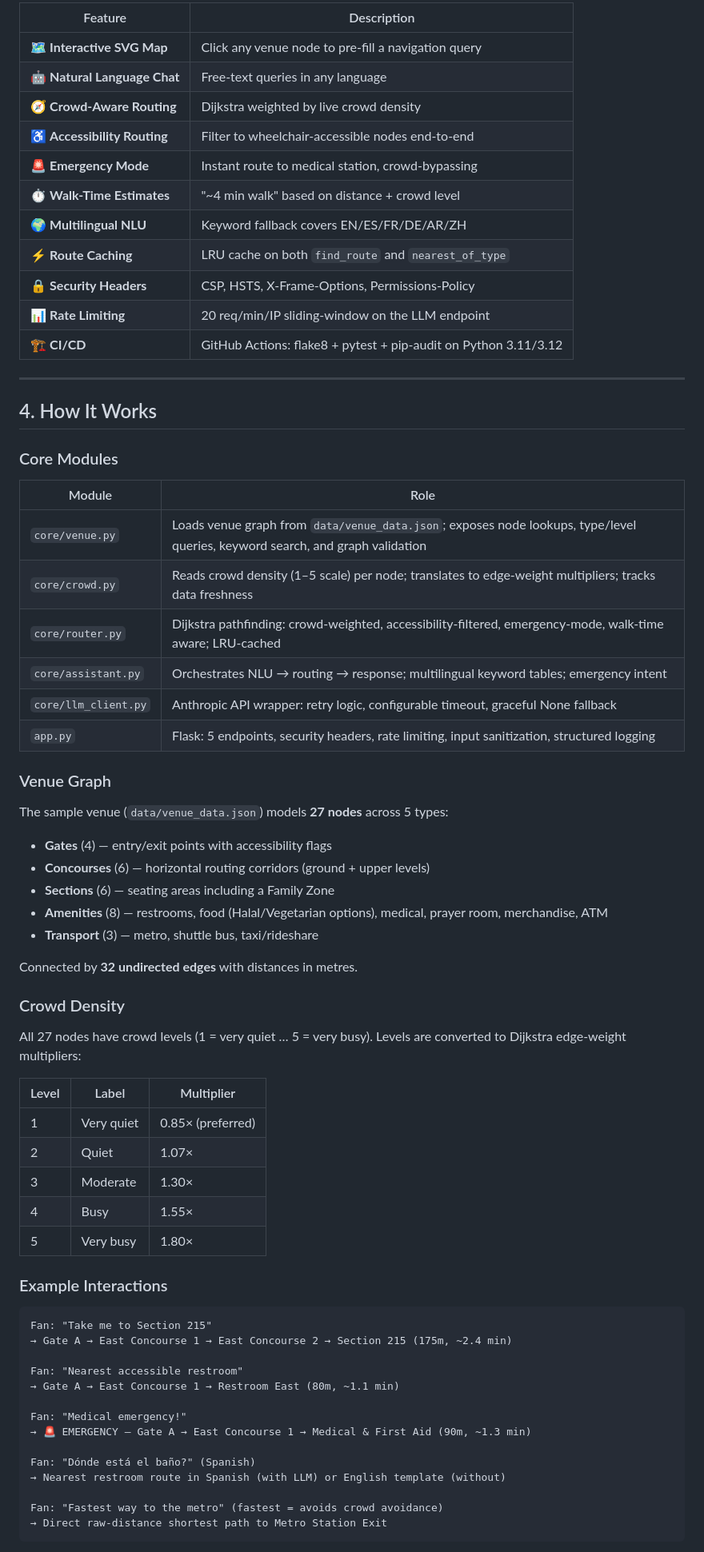
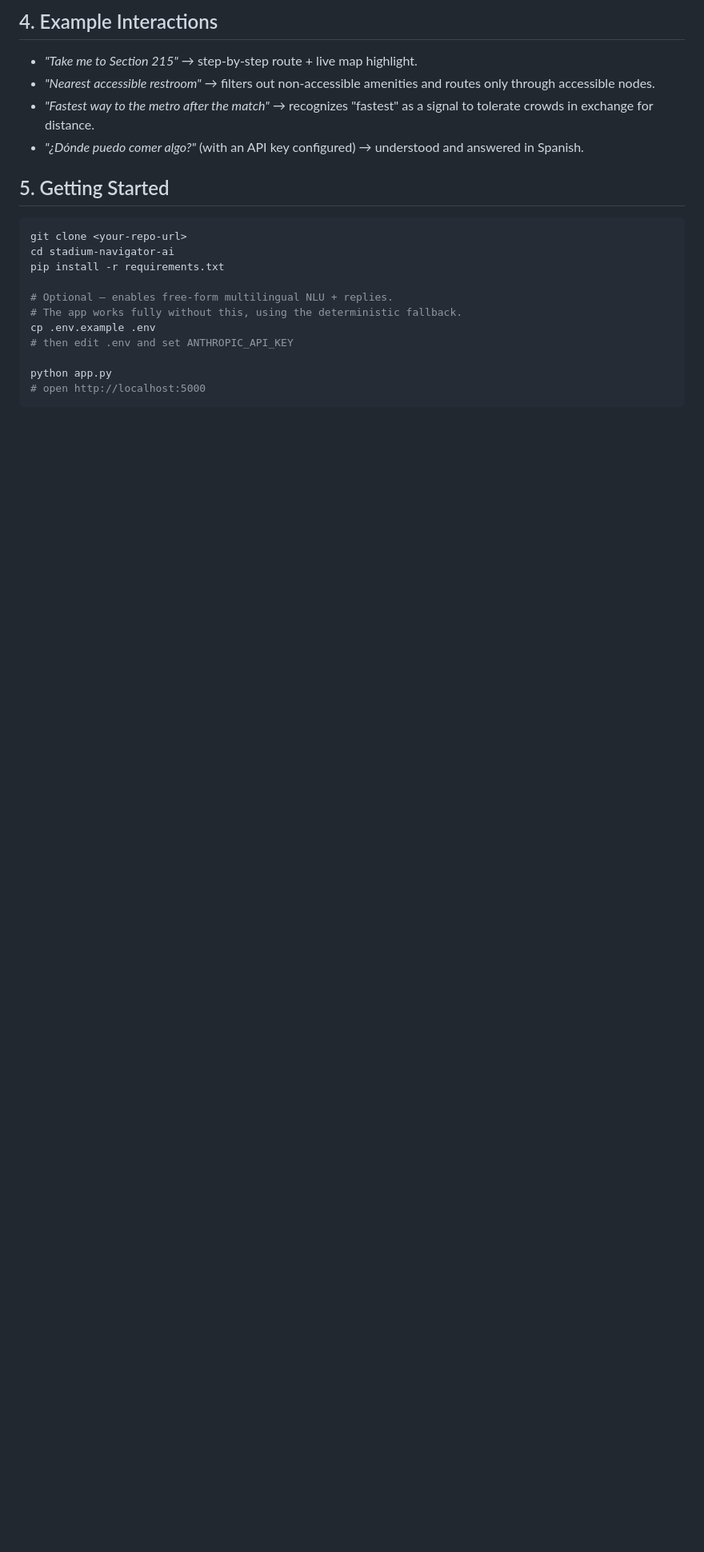
Before and after one commit to subbaraoguggilam/Stadium_navigator_ai, a Markdown page: README.md, the part around one of its changes. Shown at 80% size. GitHub-like rendering; blank space fills up the shorter version.

````diff
--- a/README.md
+++ b/README.md
@@ -87,72 +95,27 @@ A reviewer can grade the full assistant functionality without provisioning any A
 
-| Feature | Description |
-|---------|-------------|
-| 🗺️ **Interactive SVG Map** | Click any venue node to pre-fill a navigation query |
-| 🤖 **Natural Language Chat** | Free-text queries in any language |
-| 🧭 **Crowd-Aware Routing** | Dijkstra weighted by live crowd density |
-| ♿ **Accessibility Routing** | Filter to wheelchair-accessible nodes end-to-end |
-| 🚨 **Emergency Mode** | Instant route to medical station, crowd-bypassing |
-| ⏱️ **Walk-Time Estimates** | "~4 min walk" based on distance + crowd level |
-| 🌍 **Multilingual NLU** | Keyword fallback covers EN/ES/FR/DE/AR/ZH |
-| ⚡ **Route Caching** | LRU cache on both `find_route` and `nearest_of_type` |
-| 🔒 **Security Headers** | CSP, HSTS, X-Frame-Options, Permissions-Policy |
-| 📊 **Rate Limiting** | 20 req/min/IP sliding-window on the LLM endpoint |
-| 🏗️ **CI/CD** | GitHub Actions: flake8 + pytest + pip-audit on Python 3.11/3.12 |
+## 4. Example Interactions
 
----
+- *"Take me to Section 215"* → step-by-step route + live map highlight.
+- *"Nearest accessible restroom"* → filters out non-accessible amenities and
+  routes only through accessible nodes.
+- *"Fastest way to the metro after the match"* → recognizes "fastest" as a
+  signal to tolerate crowds in exchange for distance.
+- *"¿Dónde puedo comer algo?"* (with an API key configured) → understood and
+  answered in Spanish.
 
-## 4. How It Works
+## 5. Getting Started
 
-### Core Modules
+```bash
+git clone <your-repo-url>
+cd stadium-navigator-ai
+pip install -r requirements.txt
 
-| Module | Role |
-|--------|------|
-| `core/venue.py` | Loads venue graph from `data/venue_data.json`; exposes node lookups, type/level queries, keyword search, and graph validation |
-| `core/crowd.py` | Reads crowd density (1–5 scale) per node; translates to edge-weight multipliers; tracks data freshness |
-| `core/router.py` | Dijkstra pathfinding: crowd-weighted, accessibility-filtered, emergency-mode, walk-time aware; LRU-cached |
-| `core/assistant.py` | Orchestrates NLU → routing → response; multilingual keyword tables; emergency intent |
-| `core/llm_client.py` | Anthropic API wrapper: retry logic, configurable timeout, graceful None fallback |
-| `app.py` | Flask: 5 endpoints, security headers, rate limiting, input sanitization, structured logging |
+# Optional — enables free-form multilingual NLU + replies.
+# The app works fully without this, using the deterministic fallback.
+cp .env.example .env
+# then edit .env and set ANTHROPIC_API_KEY
 
-### Venue Graph
-
-The sample venue (`data/venue_data.json`) models **27 nodes** across 5 types:
-- **Gates** (4) — entry/exit points with accessibility flags
-- **Concourses** (6) — horizontal routing corridors (ground + upper levels)
-- **Sections** (6) — seating areas including a Family Zone
-- **Amenities** (8) — restrooms, food (Halal/Vegetarian options), medical, prayer room, merchandise, ATM
-- **Transport** (3) — metro, shuttle bus, taxi/rideshare
-
-Connected by **32 undirected edges** with distances in metres.
-
-### Crowd Density
-
-All 27 nodes have crowd levels (1 = very quiet … 5 = very busy). Levels are converted to Dijkstra edge-weight multipliers:
-
-| Level | Label | Multiplier |
-|-------|-------|-----------|
-| 1 | Very quiet | 0.85× (preferred) |
-| 2 | Quiet | 1.07× |
-| 3 | Moderate | 1.30× |
-| 4 | Busy | 1.55× |
-| 5 | Very busy | 1.80× |
-
-### Example Interactions
-
-```
-Fan: "Take me to Section 215"
-→ Gate A → East Concourse 1 → East Concourse 2 → Section 215 (175m, ~2.4 min)
-
-Fan: "Nearest accessible restroom"
-→ Gate A → East Concourse 1 → Restroom East (80m, ~1.1 min)
-
-Fan: "Medical emergency!"
-→ 🚨 EMERGENCY — Gate A → East Concourse 1 → Medical & First Aid (90m, ~1.3 min)
-
-Fan: "Dónde está el baño?" (Spanish)
-→ Nearest restroom route in Spanish (with LLM) or English template (without)
-
-Fan: "Fastest way to the metro" (fastest = avoids crowd avoidance)
-→ Direct raw-distance shortest path to Metro Station Exit
+python app.py
+# open http://localhost:5000
 ```
 
````
Also changed, not shown: other parts of README.md (+133 -255 lines).
